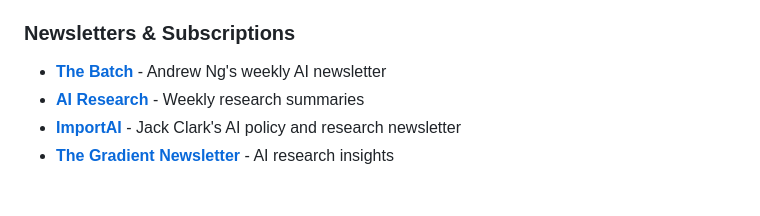
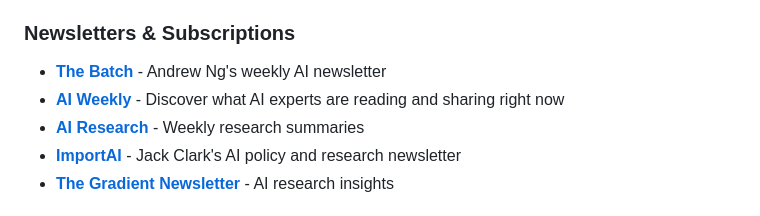
Before and after one commit to yadavanujkumar/awesome-agentic-ai, a Markdown page: resources/README.md, the part around the change. Rendered like a GitHub page.

Commit message:
Add: AI Weekly to newsletter resources

```diff
--- a/resources/README.md
+++ b/resources/README.md
@@ -255,6 +255,7 @@ Cutting-edge research and production systems (8-12 weeks)
 
 ### Newsletters & Subscriptions
 - **[The Batch](https://www.deeplearning.ai/the-batch/)** - Andrew Ng's weekly AI newsletter
+- **[AI Weekly](https://aiweekly.co/)** - Discover what AI experts are reading and sharing right now
 - **[AI Research](https://airesearch.com/newsletter)** - Weekly research summaries
 - **[ImportAI](https://jack-clark.net/)** - Jack Clark's AI policy and research newsletter
 - **[The Gradient Newsletter](https://thegradient.pub/newsletter/)** - AI research insights
```
